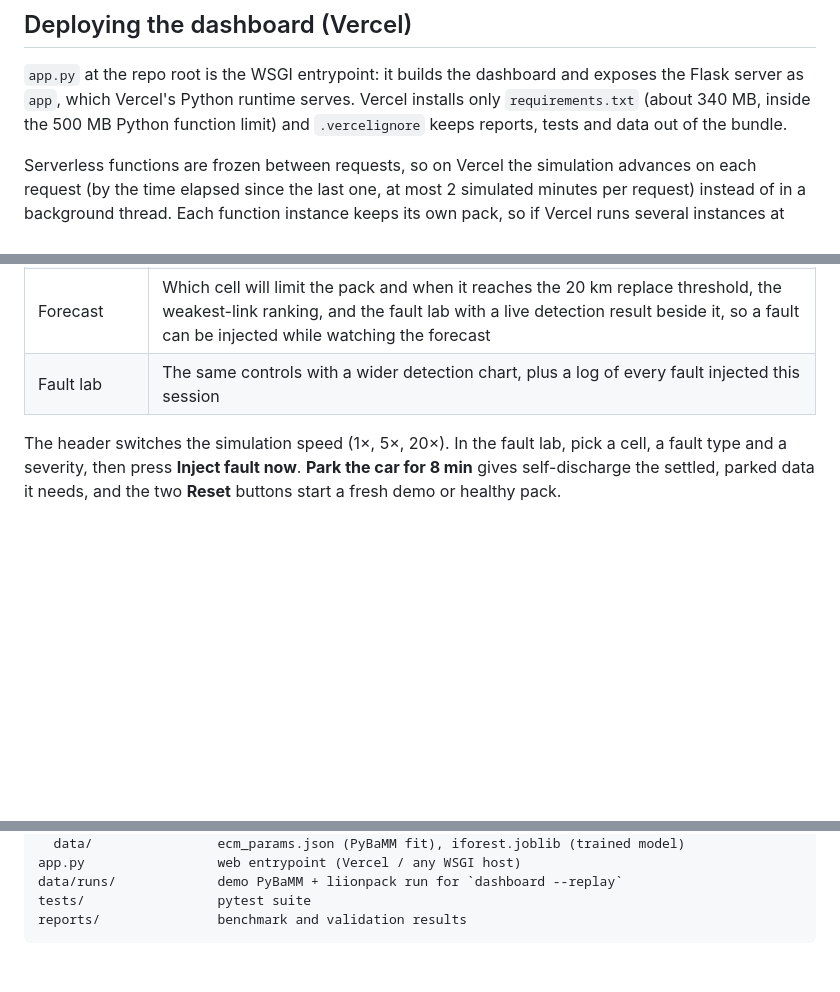
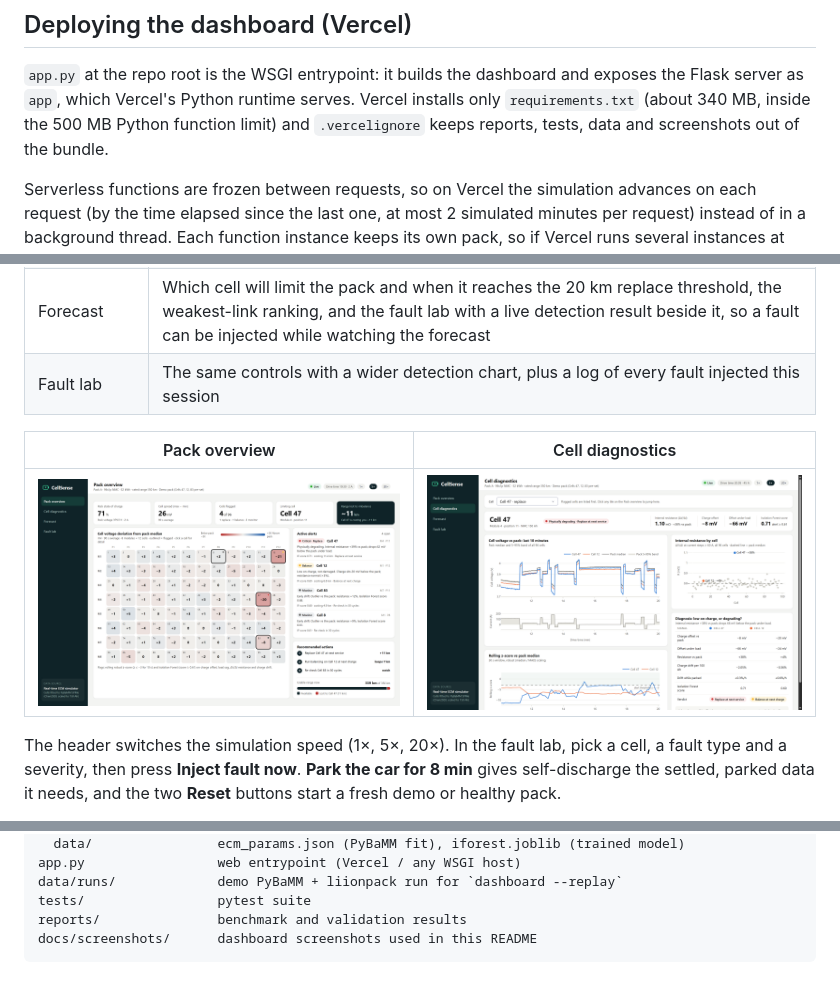
Before and after one commit to spartha008/CellSense, a Markdown page: README.md, 3 parts joined by grey strips. Rendered like a GitHub page; pictures changed too: docs/screenshots/cell-diagnostics.png (added), docs/screenshots/pack-overview.png (added); blank space fills up the shorter version.

````diff
--- a/README.md
+++ b/README.md
@@ -31,7 +63,7 @@ add `--port 8051`.
 
 `app.py` at the repo root is the WSGI entrypoint: it builds the dashboard and exposes the Flask server as `app`,
 which Vercel's Python runtime serves. Vercel installs only `requirements.txt` (about 340 MB, inside the 500 MB
-Python function limit) and `.vercelignore` keeps reports, tests and data out of the bundle.
+Python function limit) and `.vercelignore` keeps reports, tests, data and screenshots out of the bundle.
 
 Serverless functions are frozen between requests, so on Vercel the simulation advances on each request (by the
 time elapsed since the last one, at most 2 simulated minutes per request) instead of in a background thread.
@@ -63,6 +95,10 @@ runs a long-lived process (e.g. `python -m cellsense dashboard --host 0.0.0.0`)
 | Cell diagnostics | One cell against the pack: voltage vs the pack band over the last 10 minutes, rolling z-score, internal resistance of every cell, and the evidence behind the diagnosis (resistance, charge offset at rest and under load, Isolation Forest score) |
 | Forecast | Which cell will limit the pack and when it reaches the 20 km replace threshold, the weakest-link ranking, and the fault lab with a live detection result beside it, so a fault can be injected while watching the forecast |
 | Fault lab | The same controls with a wider detection chart, plus a log of every fault injected this session |
+
+| Pack overview | Cell diagnostics |
+|---|---|
+| ![Pack overview: heatmap of all 96 cells, alerts with actions, and Cell 47 costing about 11 km of range](docs/screenshots/pack-overview.png) | ![Cell diagnostics for Cell 47: it tracks the pack at rest but sags under load, resistance +38%, verdict replace](docs/screenshots/cell-diagnostics.png) |
 
 The header switches the simulation speed (1×, 5×, 20×). In the fault lab, pick a cell, a fault type and a severity,
 then press **Inject fault now**. **Park the car for 8 min** gives self-discharge the settled, parked data it needs,
@@ -201,4 +237,5 @@ app.py                 web entrypoint (Vercel / any WSGI host)
 data/runs/             demo PyBaMM + liionpack run for `dashboard --replay`
 tests/                 pytest suite
 reports/               benchmark and validation results
+docs/screenshots/      dashboard screenshots used in this README
 ```
````
Also changed, not shown: other parts of README.md (+36 -4 lines), docs/screenshots/forecast-fault-lab.png (added), 1 other file.
